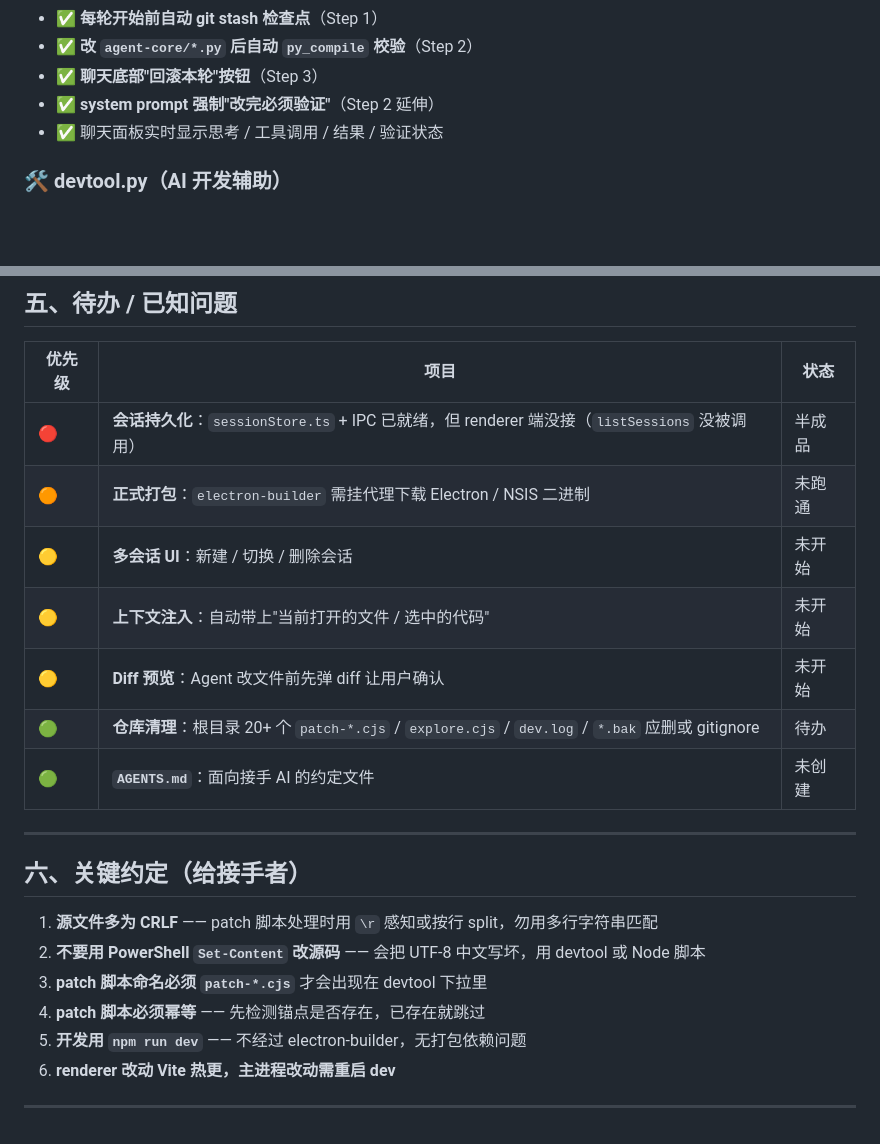
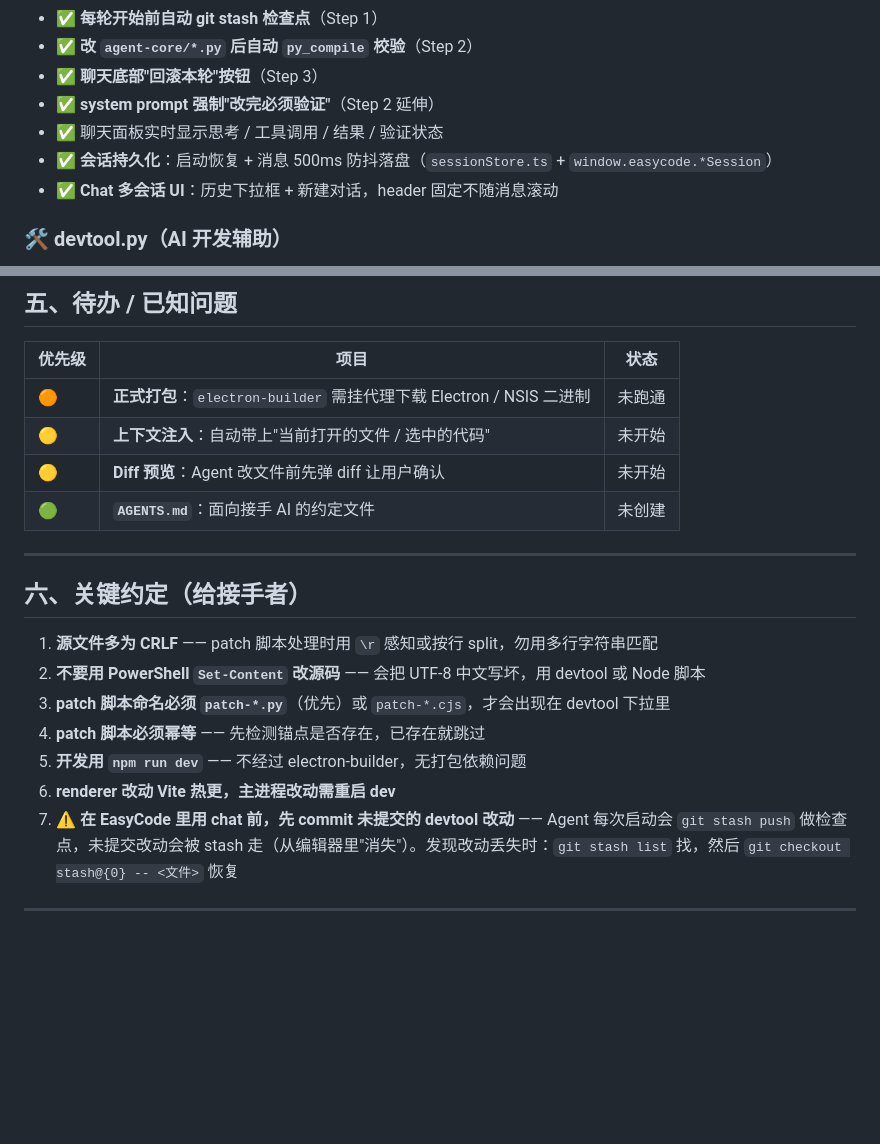
Before and after one commit to jk9988610/Easycode, a Markdown page: ABOUT.md, 2 parts joined by grey strips. Drawn GitHub-style; blank space fills up the shorter version.

Commit message:
docs(ABOUT): 会话持久化 + 多会话 UI 标完成；补 stash 检查点警告

```diff
--- a/ABOUT.md
+++ b/ABOUT.md
@@ -114,6 +114,8 @@ updateplan.md             历史规划笔记
 - ✅ **聊天底部"回滚本轮"按钮**（Step 3）
 - ✅ **system prompt 强制"改完必须验证"**（Step 2 延伸）
 - ✅ 聊天面板实时显示思考 / 工具调用 / 结果 / 验证状态
+- ✅ **会话持久化**：启动恢复 + 消息 500ms 防抖落盘（`sessionStore.ts` + `window.easycode.*Session`）
+- ✅ **Chat 多会话 UI**：历史下拉框 + 新建对话，header 固定不随消息滚动
 
 ### 🛠️ devtool.py（AI 开发辅助）
 - ✅ 三 tab：文件操作 / Patch & Commit / 帮助
@@ -129,12 +131,9 @@ updateplan.md             历史规划笔记
 
 | 优先级 | 项目 | 状态 |
 |---|---|---|
-| 🔴 | **会话持久化**：`sessionStore.ts` + IPC 已就绪，但 renderer 端没接（`listSessions` 没被调用） | 半成品 |
 | 🟠 | **正式打包**：`electron-builder` 需挂代理下载 Electron / NSIS 二进制 | 未跑通 |
-| 🟡 | **多会话 UI**：新建 / 切换 / 删除会话 | 未开始 |
 | 🟡 | **上下文注入**：自动带上"当前打开的文件 / 选中的代码" | 未开始 |
 | 🟡 | **Diff 预览**：Agent 改文件前先弹 diff 让用户确认 | 未开始 |
-| 🟢 | **仓库清理**：根目录 20+ 个 `patch-*.cjs` / `explore.cjs` / `dev.log` / `*.bak` 应删或 gitignore | 待办 |
 | 🟢 | **`AGENTS.md`**：面向接手 AI 的约定文件 | 未创建 |
 
 ---
@@ -143,9 +142,10 @@ updateplan.md             历史规划笔记
 
 1. **源文件多为 CRLF** —— patch 脚本处理时用 `\r` 感知或按行 split，勿用多行字符串匹配
 2. **不要用 PowerShell `Set-Content` 改源码** —— 会把 UTF-8 中文写坏，用 devtool 或 Node 脚本
-3. **patch 脚本命名必须 `patch-*.cjs`** 才会出现在 devtool 下拉里
+3. **patch 脚本命名必须 `patch-*.py`**（优先）或 `patch-*.cjs`，才会出现在 devtool 下拉里
 4. **patch 脚本必须幂等** —— 先检测锚点是否存在，已存在就跳过
 5. **开发用 `npm run dev`** —— 不经过 electron-builder，无打包依赖问题
 6. **renderer 改动 Vite 热更，主进程改动需重启 dev**
+7. **⚠️ 在 EasyCode 里用 chat 前，先 commit 未提交的 devtool 改动** —— Agent 每次启动会 `git stash push` 做检查点，未提交改动会被 stash 走（从编辑器里"消失"）。发现改动丢失时：`git stash list` 找，然后 `git checkout stash@{0} -- <文件>` 恢复
 
 ---
```
